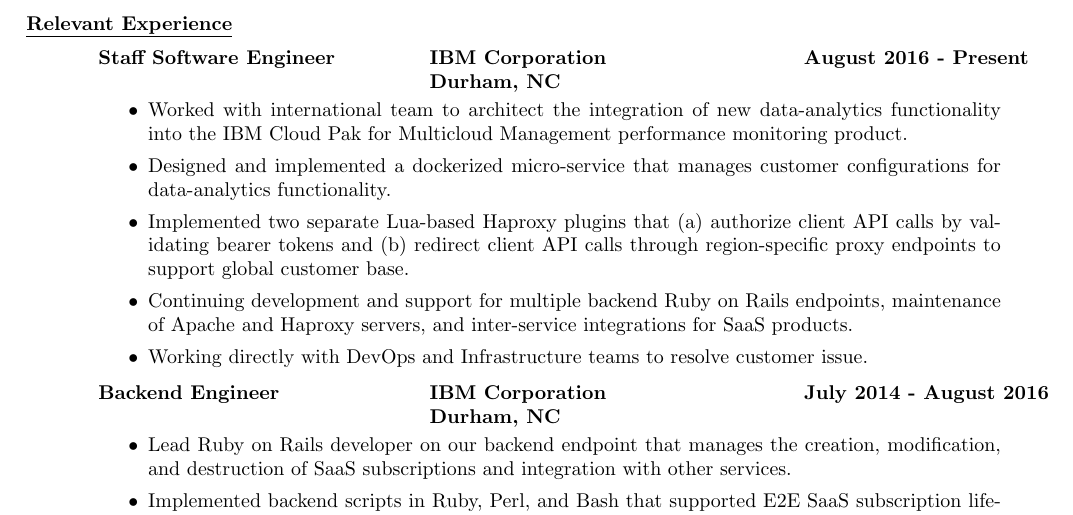
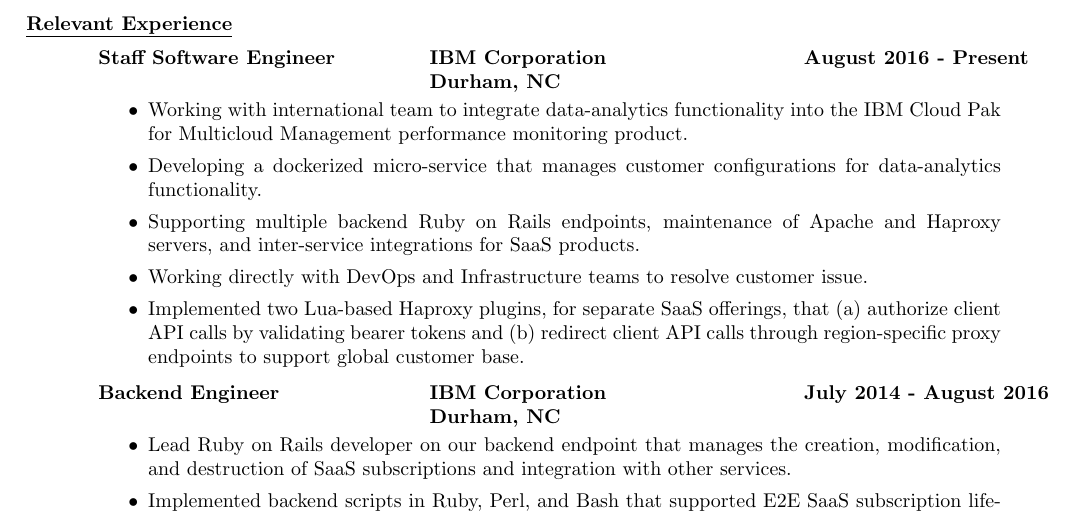
Before and after one commit to jlburgos/Resume, a LaTeX CV (resume.tex): part of page 1 of 2, cut so that both start at the same text. Compiled offline with pdfLaTeX.

Commit message:
Update current work to be active instead of passive.

```diff
--- a/resume.tex
+++ b/resume.tex
@@ -45,11 +45,11 @@
       \bf Staff Software Engineer \>\bf IBM Corporation \>\bf August 2016 - Present\\ \>\bf Durham, NC
     \end{tabbing}\vspace{-10pt}      % suppress blank line after tabbing
     \begin{itemize}
-      \item Worked with international team to architect the integration of new data-analytics functionality into the IBM Cloud Pak for Multicloud Management performance monitoring product.
-      \item Designed and implemented a dockerized micro-service that manages customer configurations for data-analytics functionality.
-      \item Implemented two separate Lua-based Haproxy plugins that (a) authorize client API calls by validating bearer tokens and (b) redirect client API calls through region-specific proxy endpoints to support global customer base.
-      \item Continuing development and support for multiple backend Ruby on Rails endpoints, maintenance of Apache and Haproxy servers, and inter-service integrations for SaaS products.
+      \item Working with international team to integrate data-analytics functionality into the IBM Cloud Pak for Multicloud Management performance monitoring product.
+      \item Developing a dockerized micro-service that manages customer configurations for data-analytics functionality.
+      \item Supporting multiple backend Ruby on Rails endpoints, maintenance of Apache and Haproxy servers, and inter-service integrations for SaaS products.
       \item Working directly with DevOps and Infrastructure teams to resolve customer issue.
+      \item Implemented two Lua-based Haproxy plugins, for separate SaaS offerings, that (a) authorize client API calls by validating bearer tokens and (b) redirect client API calls through region-specific proxy endpoints to support global customer base.
     \end{itemize}\vspace{-18pt}      % suppress blank line after tabbing
     %%%%%%%%%%%%%%%%%%%%%%%%%%%%%%%%%%%%%%%%%%%%%%%%%%%%%%%%%%%%%%%%%%%%%%%%%%%%%%%%%%%%%%%%%%%%
     \begin{tabbing}
```
Also changed, not shown: resume.pdf.
